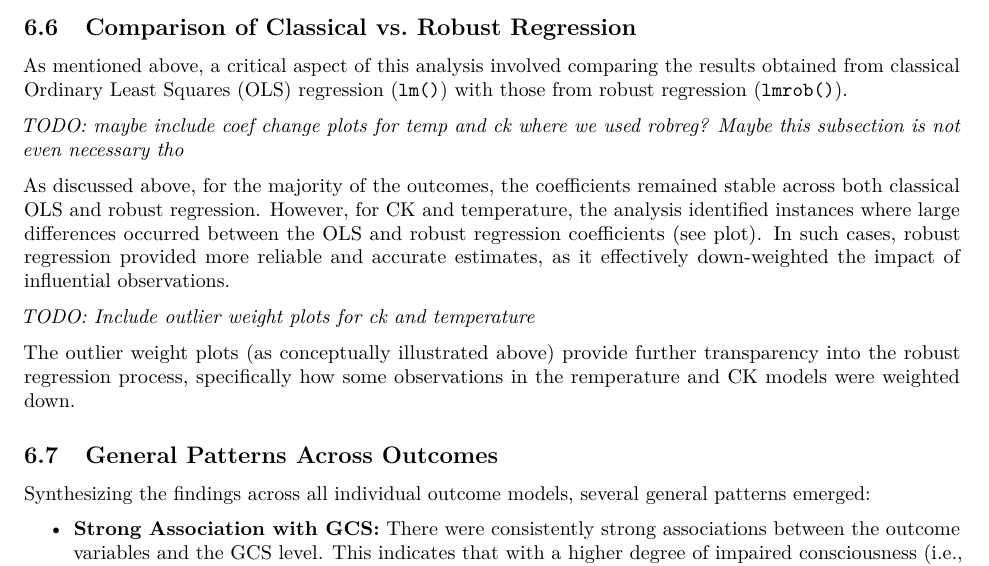
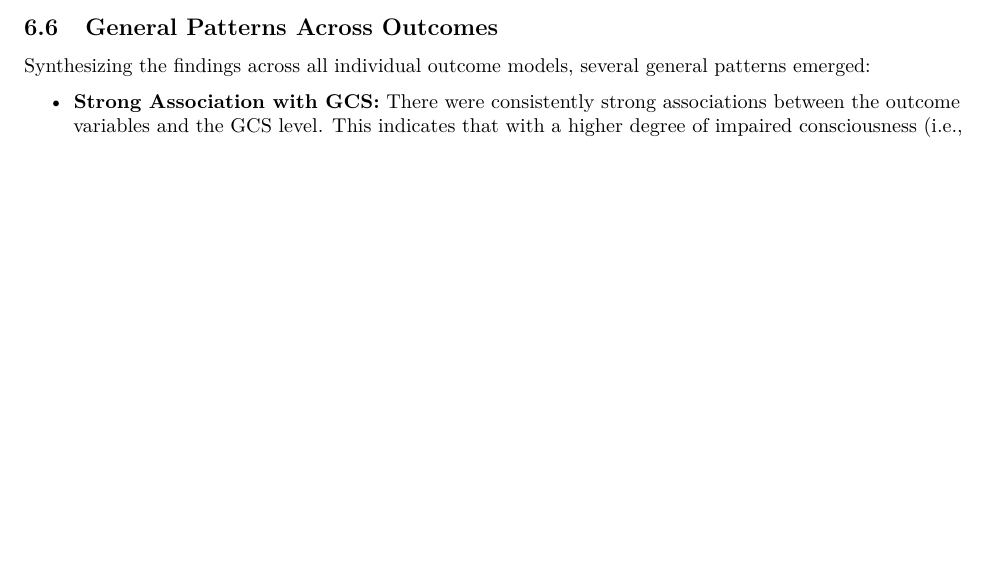
Before and after one commit to SaveFonta/Brain_Injury_TBI, an R Markdown document (07_Report/Report02.Rmd): part of page 25 of 31, cut at the place of the change, the shorter picture padded with empty space. Rendered offline with R 4.5, knitr and Pandoc, then LaTeX, with nearby package versions; the code chunks are not run, so their results and figures are left out.

Commit message:
Delete 6.6 as discussed

```diff
--- a/07_Report/Report02.Rmd
+++ b/07_Report/Report02.Rmd
@@ -1125,18 +1125,6 @@ coefficient_plot(model = fm_temp_final, outcome_name = "Temperature",
 
 *TODO: Include Coef Plot & Describe what's happening*
 
-## Comparison of Classical vs. Robust Regression
-
-As mentioned above, a critical aspect of this analysis involved comparing the results obtained from classical Ordinary Least Squares (OLS) regression (`lm()`) with those from robust regression (`lmrob()`).
-
-*TODO: maybe include coef change plots for temp and ck where we used robreg? Maybe this subsection is not even necessary tho*
-
-As discussed above, for the majority of the outcomes, the coefficients remained stable across both classical OLS and robust regression. However, for CK and temperature, the analysis identified instances where large differences occurred between the OLS and robust regression coefficients (see plot). In such cases, robust regression provided more reliable and accurate estimates, as it effectively down-weighted the impact of influential observations.
-
-*TODO: Include outlier weight plots for ck and temperature*
-
-The outlier weight plots (as conceptually illustrated above) provide further transparency into the robust regression process, specifically how some observations in the remperature and CK models were weighted down.
-
 ## General Patterns Across Outcomes
 
 Synthesizing the findings across all individual outcome models, several general patterns emerged:
```
